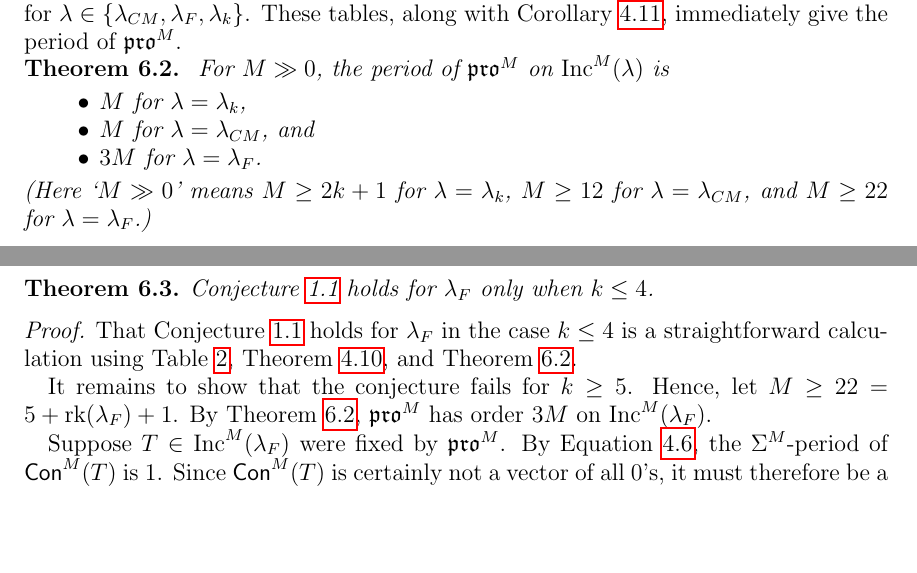
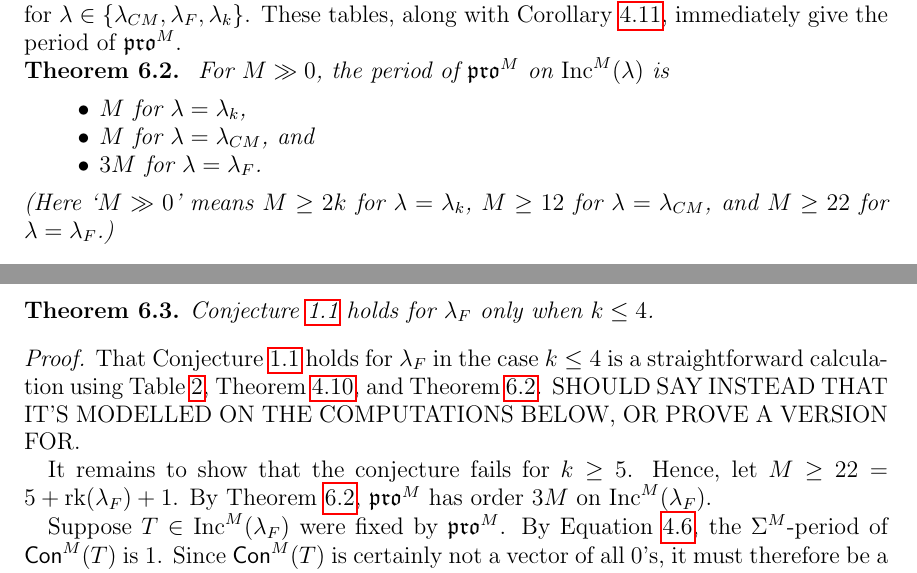
Before and after one commit to dogestoyevsky/ExceptionalPlanePartitions, a LaTeX paper (exceptionals4.tex): two parts of page 26 of 31, joined at a grey line, cut so that both start at the same text, the shorter picture padded with empty space. Compiled offline with pdfLaTeX.

Commit message:
period claim for propeller works for 2k

```diff
--- a/exceptionals4.tex
+++ b/exceptionals4.tex
@@ -1114,7 +1114,7 @@ For $M \gg 0$, the period of $\pro^M$ on $\inc^M(\lambda)$ is
 \item $M$ for $\lambda = \lambda_{CM}$, and
 \item $3M$ for $\lambda = \lambda_{F}$.
 \end{itemize}
-(Here `$M \gg 0$' means $M \geq 2k +1$ for $\lambda = \lambda_k$, $M \geq 12$ for $\lambda = \lambda_{CM}$, and $M \geq 22$ for $\lambda = \lambda_{F}$.)
+(Here `$M \gg 0$' means $M \geq 2k$ for $\lambda = \lambda_k$, $M \geq 12$ for $\lambda = \lambda_{CM}$, and $M \geq 22$ for $\lambda = \lambda_{F}$.)
 \end{theorem}
 \begin{proof}
 Inspecting Table~\ref{tab:E6} shows that, for $\lambda_{CM}$, the period of each gapless tableau (column 2) divides its height (column 1). By Corollary~\ref{corr:pdbound}, this implies that for any $M$, the $\pro^M$-period of each tableau divides $M$.
@@ -1130,7 +1130,7 @@ Finally, the analogous calculation for $\lambda = \lambda_k$ is easy by inspecti
 Conjecture~\ref{conj:rush.shi} holds for $\lambda_F$ only when $k \leq 4$.
 \end{theorem}
 \begin{proof}
-That Conjecture~\ref{conj:rush.shi} holds for $\lambda_F$ in the case $k \leq 4$ is a straightforward calculation using Table~\ref{tab:E7}, Theorem~\ref{thm:periodthm}, and Theorem~\ref{thm:actualpdbound}.
+That Conjecture~\ref{conj:rush.shi} holds for $\lambda_F$ in the case $k \leq 4$ is a straightforward calculation using Table~\ref{tab:E7}, Theorem~\ref{thm:periodthm}, and Theorem~\ref{thm:actualpdbound}. SHOULD SAY INSTEAD THAT IT'S MODELLED ON THE COMPUTATIONS BELOW, OR PROVE A VERSION FOR.
 
 It remains to show that the conjecture fails for $k \geq 5$. Hence, let $M \geq 22 = 5 +  \rank(\lambda_F) + 1$. By Theorem~\ref{thm:actualpdbound}, $\pro^{M}$ has order $3M$ on $\inc^{M}(\lambda_F)$.
 
```
Also changed, not shown: exceptionals4.pdf, 3 other files.
